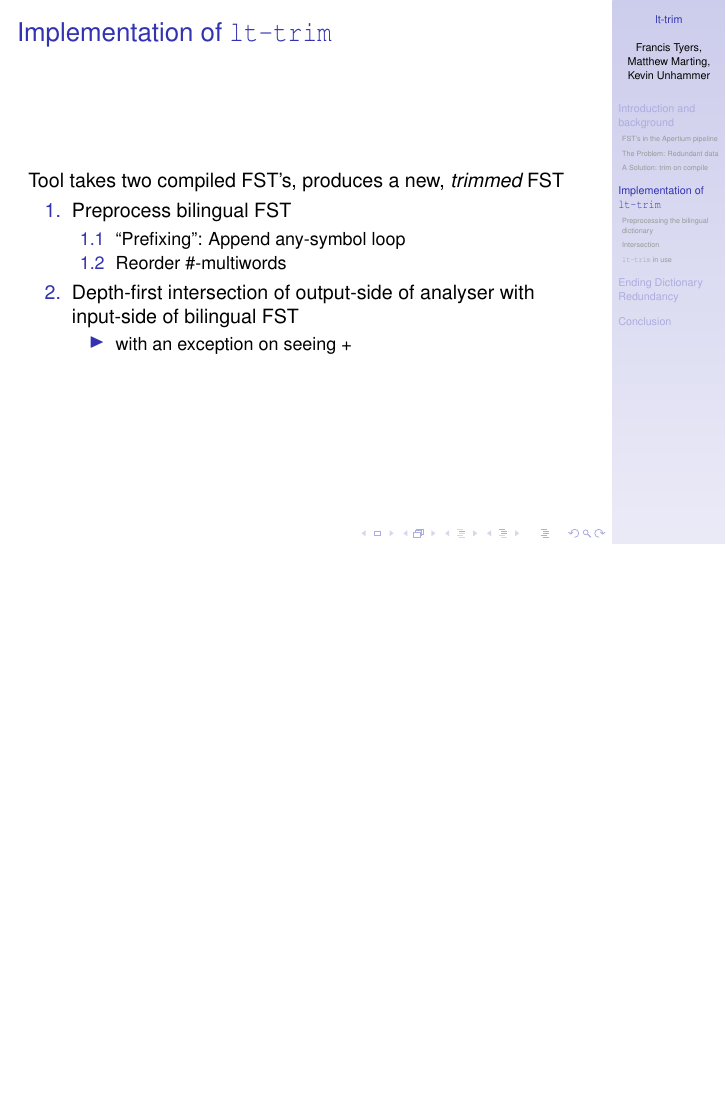
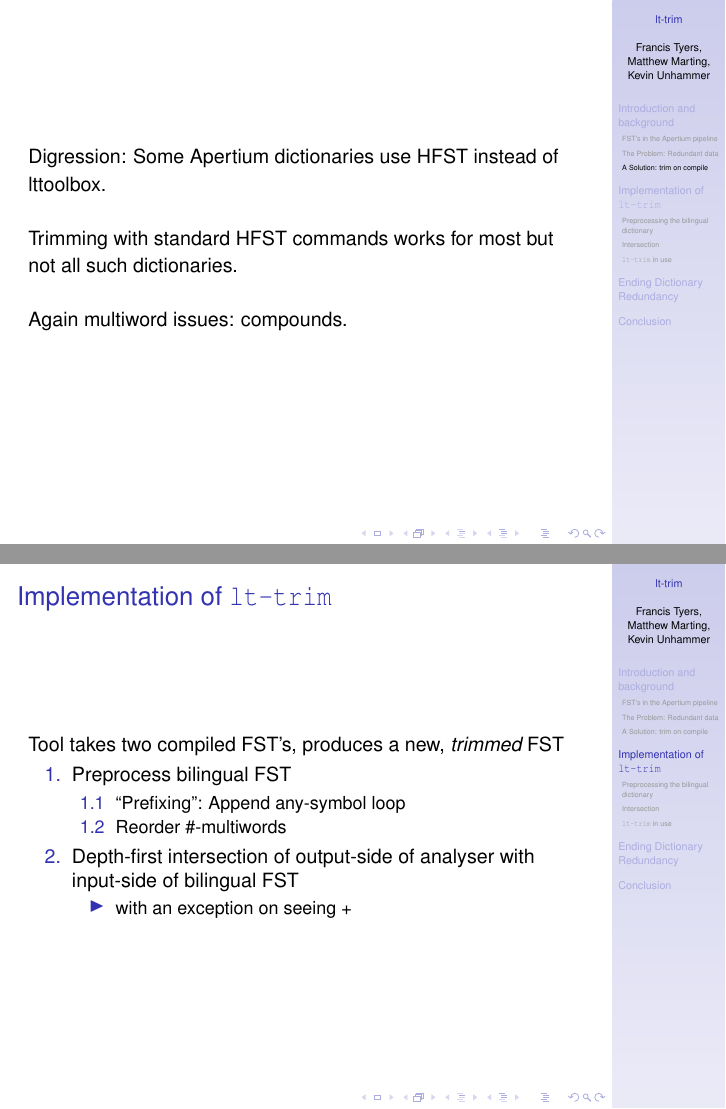
Before and after one commit to unhammer/lt-trim-paper, LaTeX slides (talk/trim_talk.tex): page 13 of 26 before the commit and pages 13 and 14 of 27 after it, the two joined at a grey line, the shorter picture padded with empty space. Compiled offline with pdfLaTeX.

Commit message:
hfst digression

```diff
--- a/talk/trim_talk.tex
+++ b/talk/trim_talk.tex
@@ -232,6 +232,20 @@
   \end{itemize}
 \end{frame}
 
+\begin{frame}
+  Digression: Some Apertium dictionaries use HFST instead of
+  lttoolbox.
+
+  ~\\
+
+  Trimming with standard HFST commands works for most but not all such
+  dictionaries.
+
+  ~\\
+
+  Again multiword issues: compounds.
+\end{frame}
+
 \section{Implementation of \tool{lt-trim}}
 \begin{frame}
   \frametitle{Implementation of \tool{lt-trim}}
```
Also changed, not shown: talk/trim_talk.pdf.
